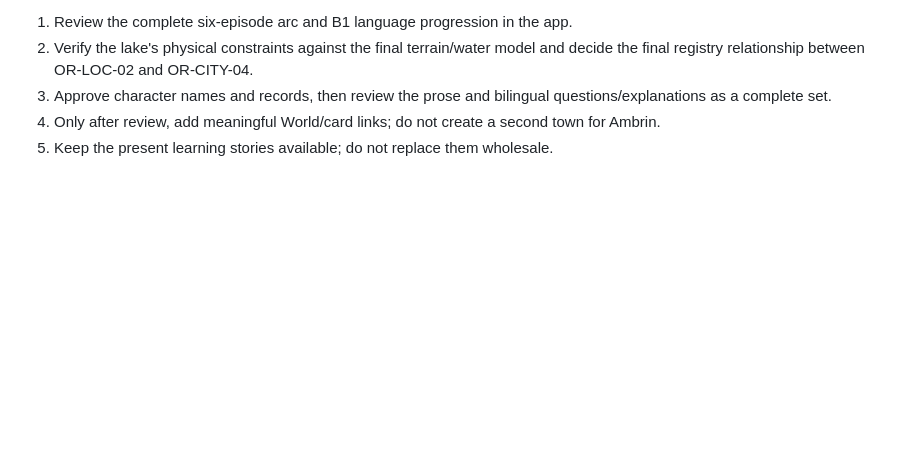
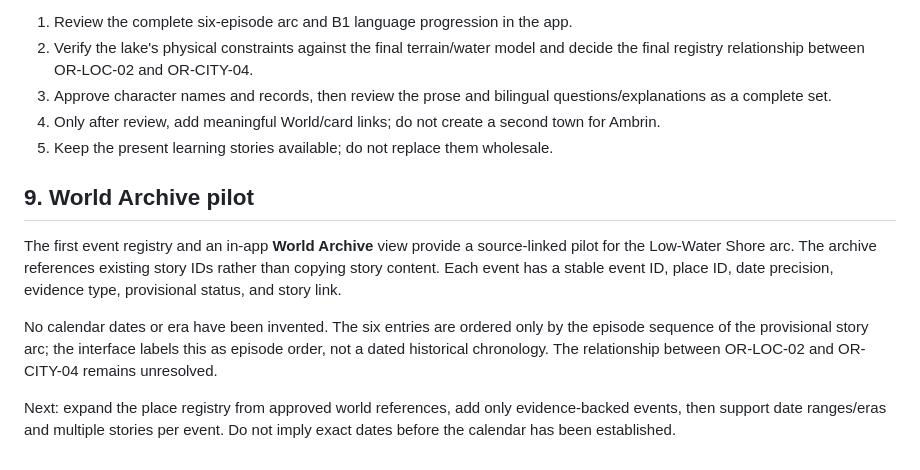
Before and after one commit to stachdriggon-bit/Epihpany, a Markdown page: docs/world/STORY-ROADMAP.md, the part around the change. Drawn GitHub-style; blank space fills up the shorter version.

Commit message:
Record World Archive pilot and chronology constraints

```diff
--- a/docs/world/STORY-ROADMAP.md
+++ b/docs/world/STORY-ROADMAP.md
@@ -168,3 +168,12 @@ The six-episode arc is now integrated in the app as **provisional playtest conte
 3. Approve character names and records, then review the prose and bilingual questions/explanations as a complete set.
 4. Only after review, add meaningful World/card links; do not create a second town for Ambrin.
 5. Keep the present learning stories available; do not replace them wholesale.
+
+
+## 9. World Archive pilot
+
+The first event registry and an in-app **World Archive** view provide a source-linked pilot for the Low-Water Shore arc. The archive references existing story IDs rather than copying story content. Each event has a stable event ID, place ID, date precision, evidence type, provisional status, and story link.
+
+No calendar dates or era have been invented. The six entries are ordered only by the episode sequence of the provisional story arc; the interface labels this as episode order, not a dated historical chronology. The relationship between OR-LOC-02 and OR-CITY-04 remains unresolved.
+
+Next: expand the place registry from approved world references, add only evidence-backed events, then support date ranges/eras and multiple stories per event. Do not imply exact dates before the calendar has been established.
```
